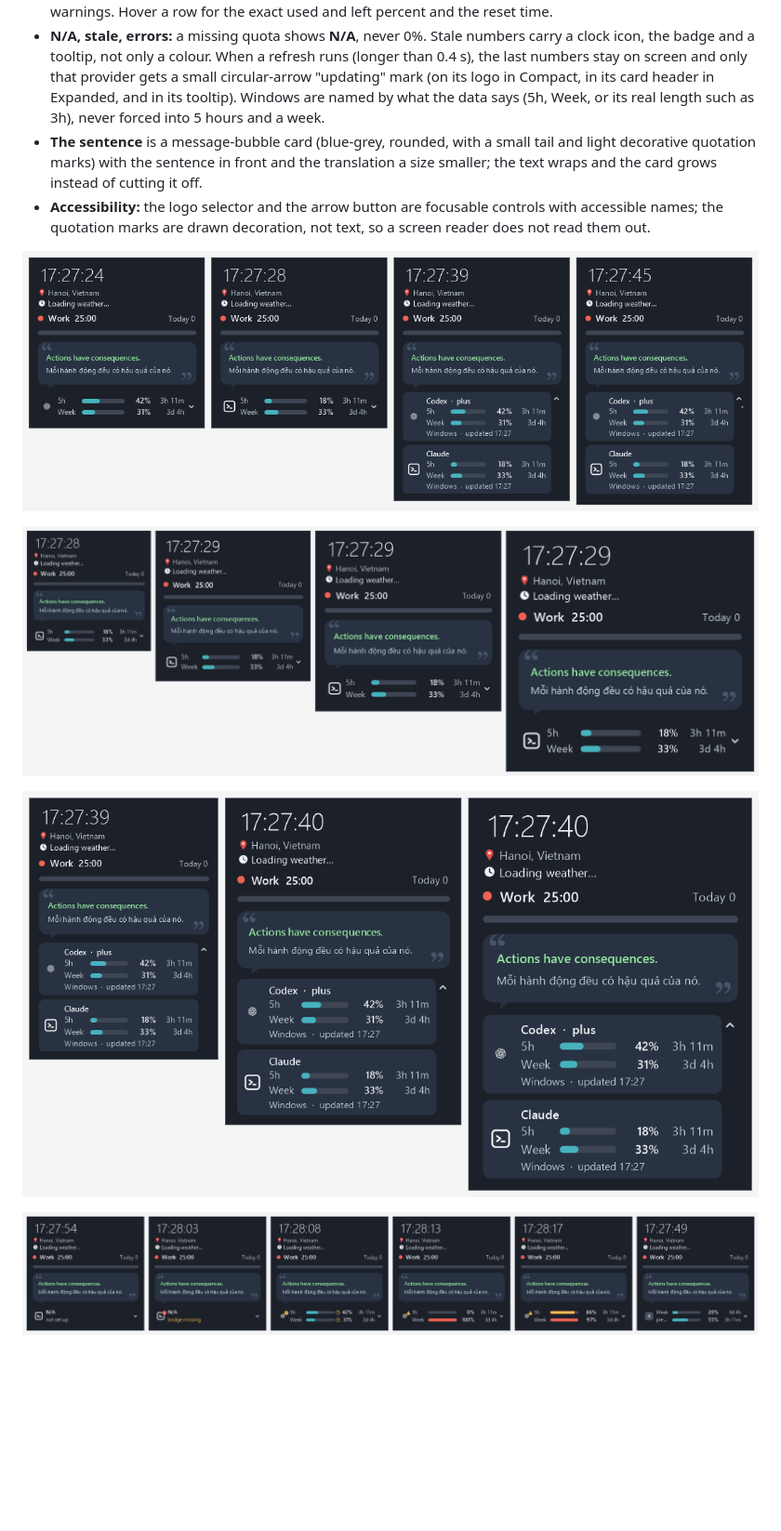
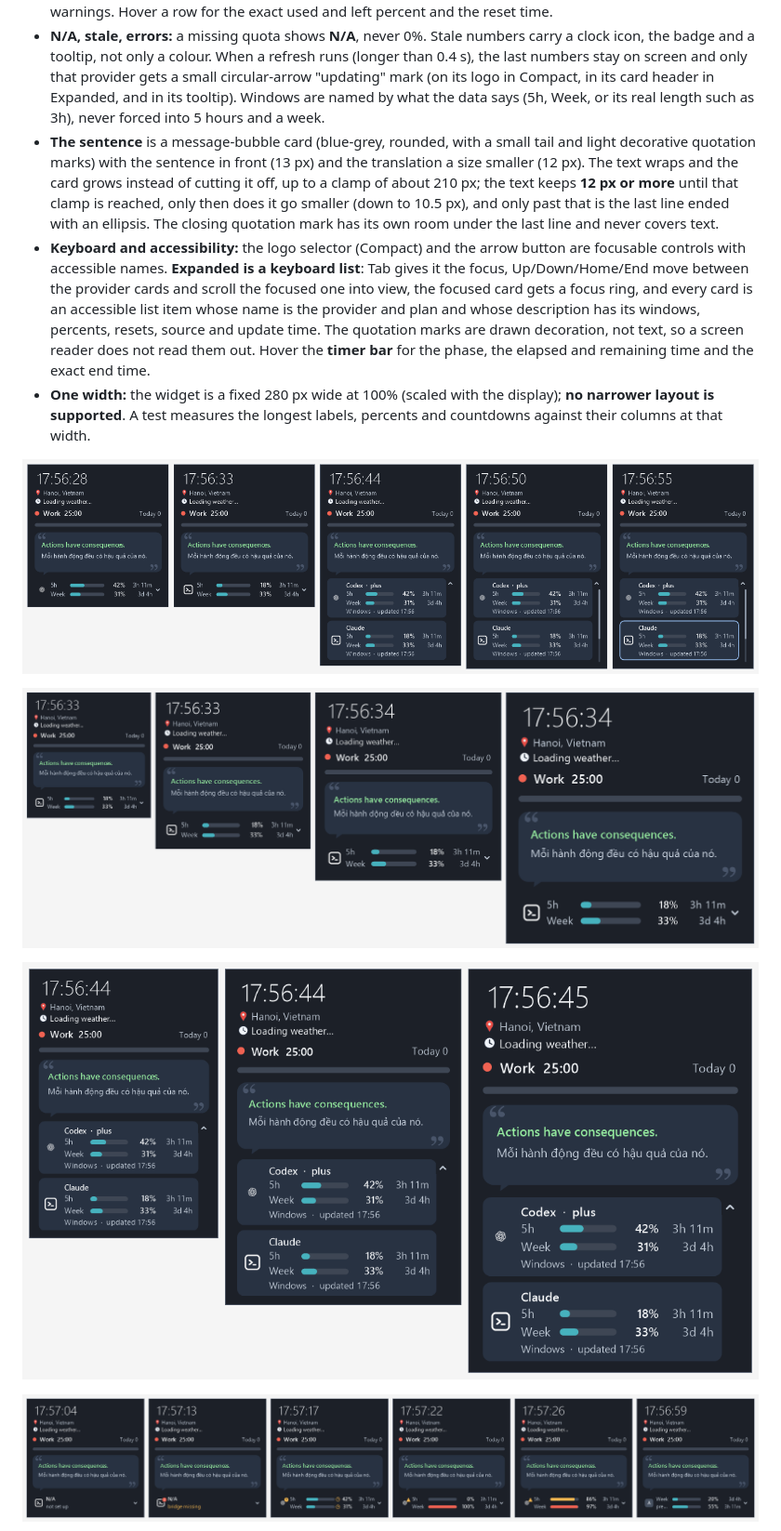
Before and after one commit to quanap5/PomoQuote, a Markdown page: README.md, the part around one of its changes. Shown at 93% size. GitHub-like rendering; pictures changed too: Assets/AiUsage/preview-compact-and-expanded.png, Assets/AiUsage/preview-compact-scales-100-125-150-200.png, Assets/AiUsage/preview-compact-states.png; blank space fills up the shorter version.

```diff
--- a/README.md
+++ b/README.md
@@ -56,8 +56,9 @@ The widget (280 logical px wide, scaled for 100 to 200% display scaling) keeps i
 - The small **arrow button** in the right margin switches between them (no extra row). The layout and the chosen provider are remembered after a restart.
 - **Progress bars** are pills (rounded track and fill) for the timer and the quotas, honest at 0% (nothing drawn, no stray dot), tiny values and 100%. The timer uses its phase colour, quotas a teal, and amber or red only for warnings. Hover a row for the exact used and left percent and the reset time.
 - **N/A, stale, errors:** a missing quota shows **N/A**, never 0%. Stale numbers carry a clock icon, the badge and a tooltip, not only a colour. When a refresh runs (longer than 0.4 s), the last numbers stay on screen and only that provider gets a small circular-arrow "updating" mark (on its logo in Compact, in its card header in Expanded, and in its tooltip). Windows are named by what the data says (5h, Week, or its real length such as 3h), never forced into 5 hours and a week.
-- **The sentence** is a message-bubble card (blue-grey, rounded, with a small tail and light decorative quotation marks) with the sentence in front and the translation a size smaller; the text wraps and the card grows instead of cutting it off.
-- **Accessibility:** the logo selector and the arrow button are focusable controls with accessible names; the quotation marks are drawn decoration, not text, so a screen reader does not read them out.
+- **The sentence** is a message-bubble card (blue-grey, rounded, with a small tail and light decorative quotation marks) with the sentence in front (13 px) and the translation a size smaller (12 px). The text wraps and the card grows instead of cutting it off, up to a clamp of about 210 px; the text keeps **12 px or more** until that clamp is reached, only then does it go smaller (down to 10.5 px), and only past that is the last line ended with an ellipsis. The closing quotation mark has its own room under the last line and never covers text.
+- **Keyboard and accessibility:** the logo selector (Compact) and the arrow button are focusable controls with accessible names. **Expanded is a keyboard list**: Tab gives it the focus, Up/Down/Home/End move between the provider cards and scroll the focused one into view, the focused card gets a focus ring, and every card is an accessible list item whose name is the provider and plan and whose description has its windows, percents, resets, source and update time. The quotation marks are drawn decoration, not text, so a screen reader does not read them out. Hover the **timer bar** for the phase, the elapsed and remaining time and the exact end time.
+- **One width:** the widget is a fixed 280 px wide at 100% (scaled with the display); **no narrower layout is supported**. A test measures the longest labels, percents and countdowns against their columns at that width.
 
 ![Compact with one provider, Compact with two, Expanded with two and with three providers](Assets/AiUsage/preview-compact-and-expanded.png)
 
```
Also changed, not shown: other parts of README.md (+1 -1 lines), CHANGELOG.md (+1 -0 lines), Assets/AiUsage/preview-expanded-states-and-long-quote.png, 7 other files.
